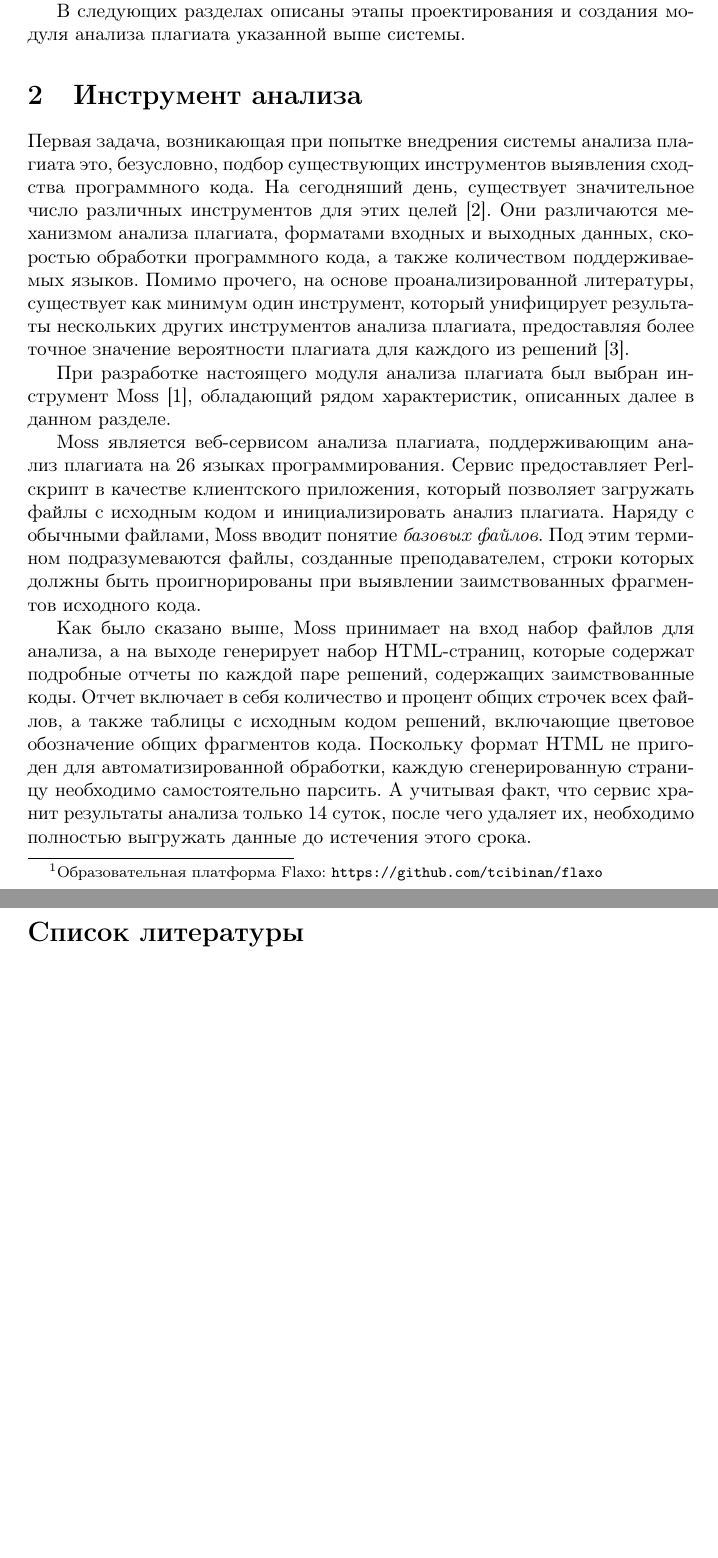
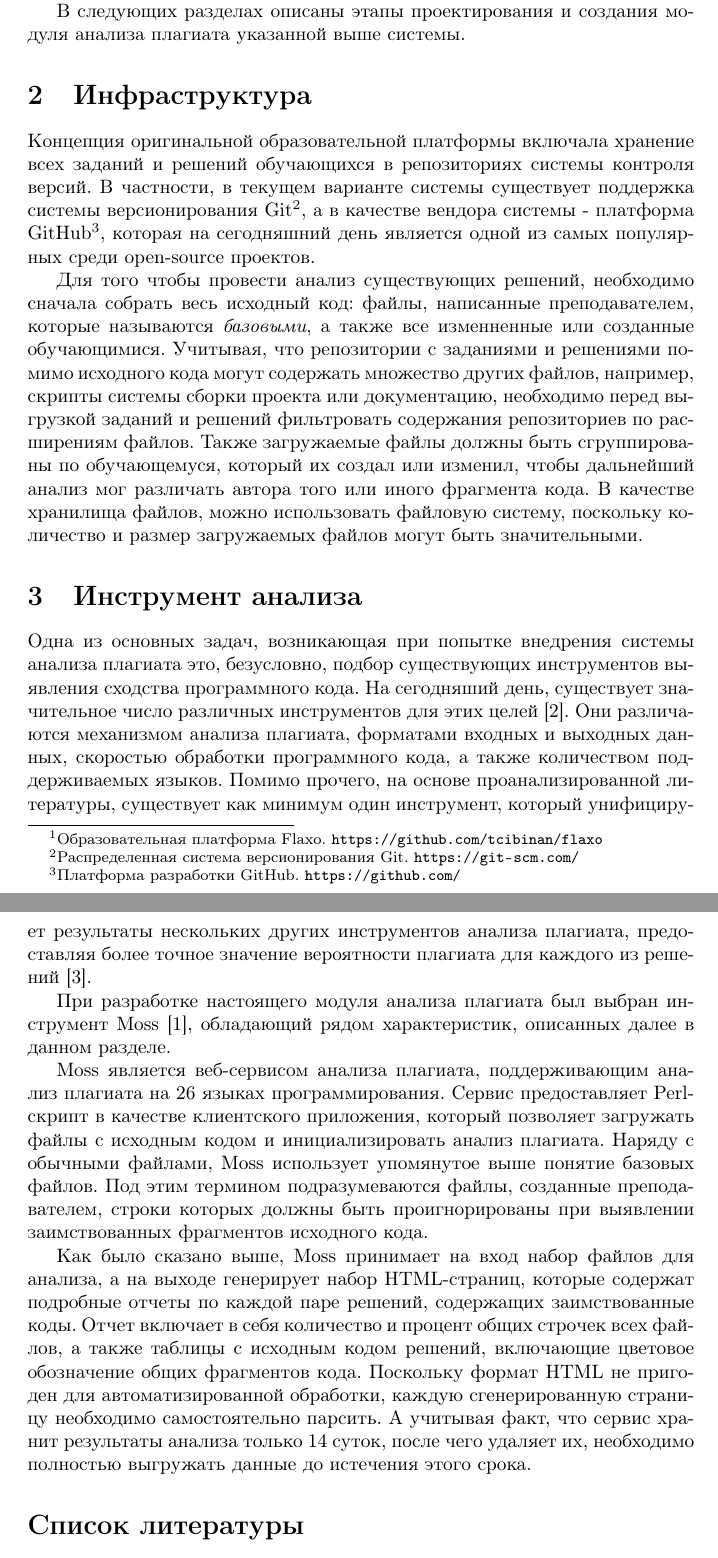
Before and after one commit to tcibinan/plagiarism_analysis_article, a LaTeX paper (main.tex): two parts of pages 2 and 3 of 3, joined at a grey line, cut so that both start at the same text, the shorter picture padded with empty space. Compiled offline with pdfLaTeX.

Commit message:
Добавляет раздел инфраструктура

```diff
--- a/main.tex
+++ b/main.tex
@@ -26,17 +26,23 @@
 
 Задача выявления плагиата применительно к практическим курсам по программированию становится с каждым годом все более актуальной. Именно по этой причине, в 2017 году на кафедре Компьютерных Образовательных Технологий Университета ИТМО с целью повышения качества автоматизации процесса обучения появилась необходимость в создании автоматизированной системы сдачи и проверки практических заданий по программированию. Изначально, поставленная задача включала в себя автоматизацию процессов проверки работ обучающихся по критериям прохождения ими тестов, оценки качества кода и анализа результатов выявления плагиата.
 
-Система\footnote{Образовательная платформа Flaxo: \url{https://github.com/tcibinan/flaxo}} была разработана в рамках бакалаврской выпускной квалификационной работы \citep{flaxoThesis}, и с начала учебного года 2018-2019 постепенно внедряется в образовательный процесс кафедры.
+Система\footnote{Образовательная платформа Flaxo. \url{https://github.com/tcibinan/flaxo}} была разработана в рамках бакалаврской выпускной квалификационной работы \citep{flaxoThesis}, и с начала учебного года 2018-2019 постепенно внедряется в образовательный процесс кафедры.
 
 В следующих разделах описаны этапы проектирования и создания модуля анализа плагиата указанной выше системы.
 
+\section{Инфраструктура}
+
+Концепция оригинальной образовательной платформы включала хранение всех заданий и решений обучающихся в репозиториях системы контроля версий. В частности, в текущем варианте системы существует поддержка системы версионирования Git\footnote{Распределенная система версионирования Git. \url{https://git-scm.com/}}, а в качестве вендора системы - платформа GitHub\footnote{Платформа разработки GitHub. \url{https://github.com/}}, которая на сегодняшний день является одной из самых популярных среди open-source проектов.
+
+Для того чтобы провести анализ существующих решений, необходимо сначала собрать весь исходный код: файлы, написанные преподавателем, которые называются \textit{базовыми}, а также все изменненные или созданные обучающимися. Учитывая, что репозитории с заданиями и решениями помимо исходного кода могут содержать множество других файлов, например, скрипты системы сборки проекта или документацию, необходимо перед выгрузкой заданий и решений фильтровать содержания репозиториев по расширениям файлов. Также загружаемые файлы должны быть сгруппированы по обучающемуся, который их создал или изменил, чтобы дальнейший анализ мог различать автора того или иного фрагмента кода. В качестве хранилища файлов, можно использовать файловую систему, поскольку количество и размер загружаемых файлов могут быть значительными.
+
 \section{Инструмент анализа}
 
-Первая задача, возникающая при попытке внедрения системы анализа плагиата это, безусловно, подбор существующих инструментов выявления сходства программного кода. На сегодняший день, существует значительное число различных инструментов для этих целей \citep{plagiarismToolsSurvey}. Они различаются механизмом анализа плагиата, форматами входных и выходных данных, скоростью обработки программного кода, а также количеством поддерживаемых языков. Помимо прочего, на основе проанализированной литературы, существует как минимум один инструмент, который унифицирует результаты нескольких других инструментов анализа плагиата, предоставляя более точное значение вероятности плагиата для каждого из решений \citep{unifiedPlagiarismDetectionTool}.
+Одна из основных задач, возникающая при попытке внедрения системы анализа плагиата это, безусловно, подбор существующих инструментов выявления сходства программного кода. На сегодняший день, существует значительное число различных инструментов для этих целей \citep{plagiarismToolsSurvey}. Они различаются механизмом анализа плагиата, форматами входных и выходных данных, скоростью обработки программного кода, а также количеством поддерживаемых языков. Помимо прочего, на основе проанализированной литературы, существует как минимум один инструмент, который унифицирует результаты нескольких других инструментов анализа плагиата, предоставляя более точное значение вероятности плагиата для каждого из решений \citep{unifiedPlagiarismDetectionTool}.
 
 При разработке настоящего модуля анализа плагиата был выбран инструмент Moss \citep{mossOriginalPaper}, обладающий рядом характеристик, описанных далее в данном разделе.
 
-Moss является веб-сервисом анализа плагиата, поддерживающим анализ плагиата на 26 языках программирования. Сервис предоставляет Perl-скрипт в качестве клиентского приложения, который позволяет загружать файлы с исходным кодом и инициализировать анализ плагиата. Наряду с обычными файлами, Moss вводит понятие \textit{базовых файлов}. Под этим термином подразумеваются файлы, созданные преподавателем, строки которых должны быть проигнорированы при выявлении заимствованных фрагментов исходного кода.
+Moss является веб-сервисом анализа плагиата, поддерживающим анализ плагиата на 26 языках программирования. Сервис предоставляет Perl-скрипт в качестве клиентского приложения, который позволяет загружать файлы с исходным кодом и инициализировать анализ плагиата. Наряду с обычными файлами, Moss использует упомянутое выше понятие базовых файлов. Под этим термином подразумеваются файлы, созданные преподавателем, строки которых должны быть проигнорированы при выявлении заимствованных фрагментов исходного кода.
 
 Как было сказано выше, Moss принимает на вход набор файлов для анализа, а на выходе генерирует набор HTML-страниц, которые содержат подробные отчеты по каждой паре решений, содержащих заимствованные коды. Отчет включает в себя количество и процент общих строчек всех файлов, а также таблицы с исходным кодом решений, включающие цветовое обозначение общих фрагментов кода. Поскольку формат HTML не пригоден для автоматизированной обработки, каждую сгенерированную страницу необходимо самостоятельно парсить. А учитывая факт, что сервис хранит результаты анализа только 14 суток, после чего удаляет их, необходимо полностью выгружать данные до истечения этого срока.
 
```
